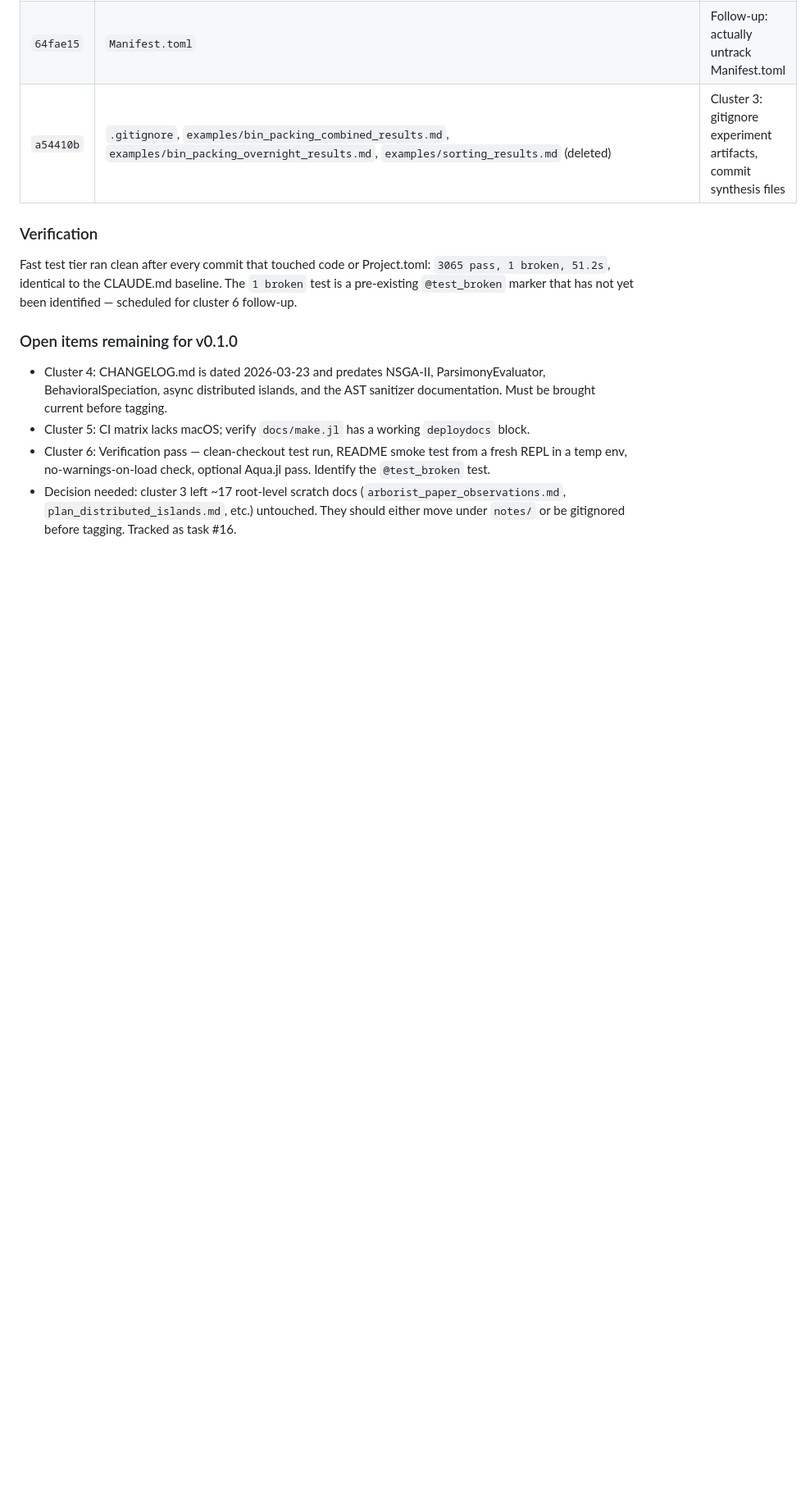
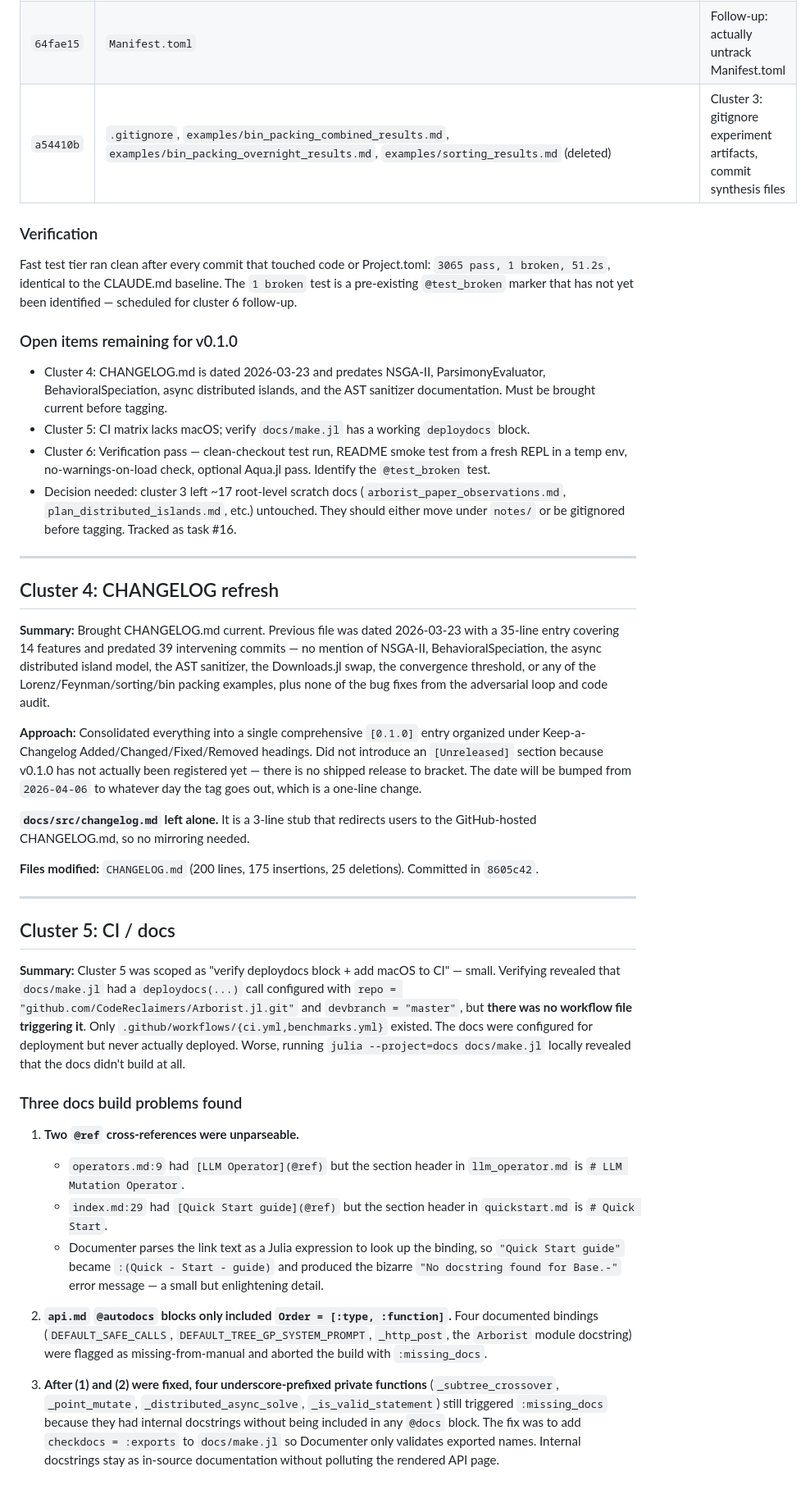
Before and after one commit to CodeReclaimers/Arborist.jl, a Markdown page: progress-20260406.md, the part around one of its changes. Shown at 82% size. Drawn GitHub-style; blank space fills up the shorter version.

```diff
--- a/progress-20260406.md
+++ b/progress-20260406.md
@@ -76,3 +76,33 @@ Fast test tier ran clean after every commit that touched code or Project.toml: `
 - Cluster 5: CI matrix lacks macOS; verify `docs/make.jl` has a working `deploydocs` block.
 - Cluster 6: Verification pass — clean-checkout test run, README smoke test from a fresh REPL in a temp env, no-warnings-on-load check, optional Aqua.jl pass. Identify the `@test_broken` test.
 - Decision needed: cluster 3 left ~17 root-level scratch docs (`arborist_paper_observations.md`, `plan_distributed_islands.md`, etc.) untouched. They should either move under `notes/` or be gitignored before tagging. Tracked as task #16.
+
+---
+
+## Cluster 4: CHANGELOG refresh
+
+**Summary:** Brought CHANGELOG.md current. Previous file was dated 2026-03-23 with a 35-line entry covering 14 features and predated 39 intervening commits — no mention of NSGA-II, BehavioralSpeciation, the async distributed island model, the AST sanitizer, the Downloads.jl swap, the convergence threshold, or any of the Lorenz/Feynman/sorting/bin packing examples, plus none of the bug fixes from the adversarial loop and code audit.
+
+**Approach:** Consolidated everything into a single comprehensive `[0.1.0]` entry organized under Keep-a-Changelog Added/Changed/Fixed/Removed headings. Did not introduce an `[Unreleased]` section because v0.1.0 has not actually been registered yet — there is no shipped release to bracket. The date will be bumped from `2026-04-06` to whatever day the tag goes out, which is a one-line change.
+
+**`docs/src/changelog.md` left alone.** It is a 3-line stub that redirects users to the GitHub-hosted CHANGELOG.md, so no mirroring needed.
+
+**Files modified:** `CHANGELOG.md` (200 lines, 175 insertions, 25 deletions). Committed in `8605c42`.
+
+---
+
+## Cluster 5: CI / docs
+
+**Summary:** Cluster 5 was scoped as "verify deploydocs block + add macOS to CI" — small. Verifying revealed that `docs/make.jl` had a `deploydocs(...)` call configured with `repo = "github.com/CodeReclaimers/Arborist.jl.git"` and `devbranch = "master"`, but **there was no workflow file triggering it**. Only `.github/workflows/{ci.yml,benchmarks.yml}` existed. The docs were configured for deployment but never actually deployed. Worse, running `julia --project=docs docs/make.jl` locally revealed that the docs didn't build at all.
+
+### Three docs build problems found
+
+1. **Two `@ref` cross-references were unparseable.**
+   - `operators.md:9` had `[LLM Operator](@ref)` but the section header in `llm_operator.md` is `# LLM Mutation Operator`.
+   - `index.md:29` had `[Quick Start guide](@ref)` but the section header in `quickstart.md` is `# Quick Start`.
+   - Documenter parses the link text as a Julia expression to look up the binding, so `"Quick Start guide"` became `:(Quick - Start - guide)` and produced the bizarre `"No docstring found for Base.-"` error message — a small but enlightening detail.
+
+2. **`api.md` `@autodocs` blocks only included `Order = [:type, :function]`.** Four documented bindings (`DEFAULT_SAFE_CALLS`, `DEFAULT_TREE_GP_SYSTEM_PROMPT`, `_http_post`, the `Arborist` module docstring) were flagged as missing-from-manual and aborted the build with `:missing_docs`.
+
+3. **After (1) and (2) were fixed, four underscore-prefixed private functions** (`_subtree_crossover`, `_point_mutate`, `_distributed_async_solve`, `_is_valid_statement`) still triggered `:missing_docs` because they had internal docstrings without being included in any `@docs` block. The fix was to add `checkdocs = :exports` to `docs/make.jl` so Documenter only validates exported names. Internal docstrings stay as in-source documentation without polluting the rendered API page.
+
```
Also changed, not shown: other parts of progress-20260406.md (+21 -0 lines).
